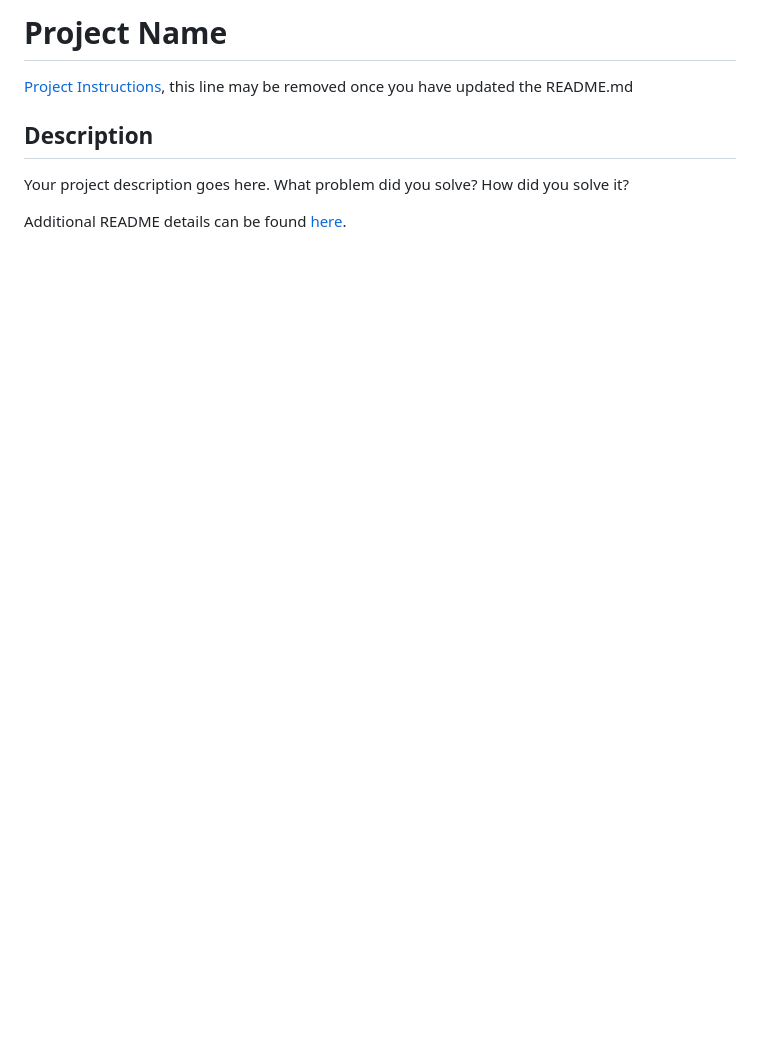
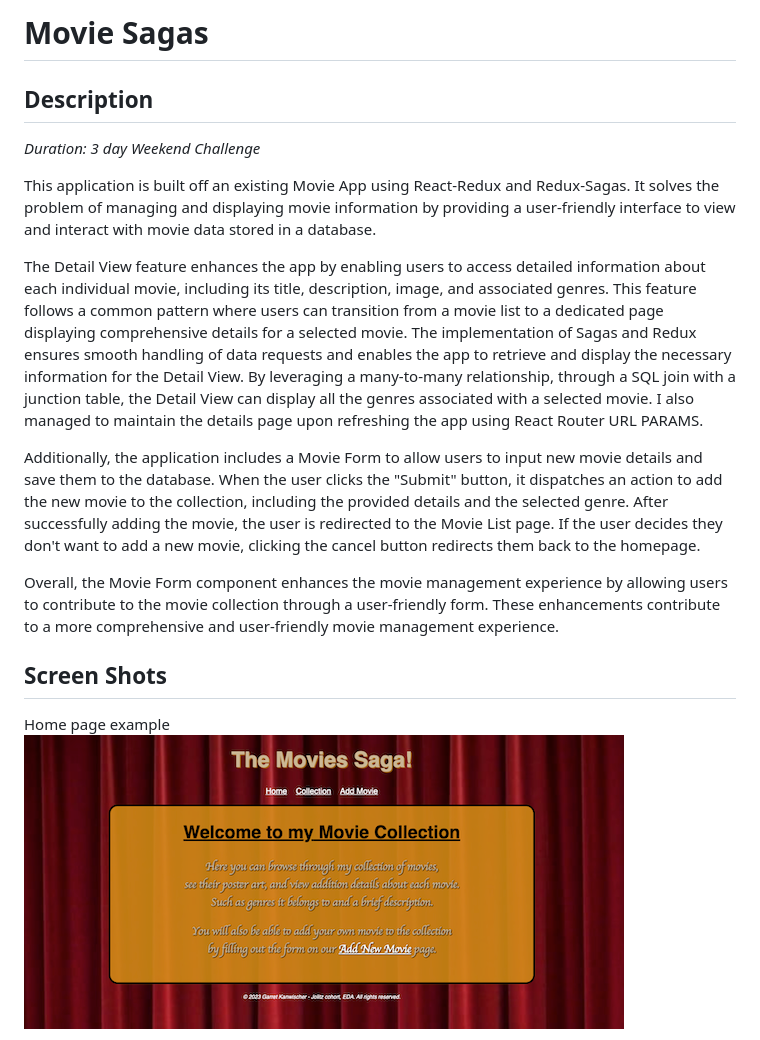
Before and after one commit to GKanwischer/Movie_sagas, a Markdown page: README.md, the part around the change printed below. Rendered like a GitHub page; pictures changed too: public/images/movie_home.png (added); blank space fills up the shorter version.

```diff
--- a/README.md
+++ b/README.md
@@ -1,9 +1,21 @@
-# Project Name
-
-[Project Instructions](./INSTRUCTIONS.md), this line may be removed once you have updated the README.md
+# Movie Sagas
 
 ## Description
 
-Your project description goes here. What problem did you solve? How did you solve it?
+_Duration: 3 day Weekend Challenge_
 
-Additional README details can be found [here](https://github.com/PrimeAcademy/readme-template/blob/master/README.md).
+This application is built off an existing Movie App using React-Redux and Redux-Sagas. It solves the problem of managing and displaying movie information by providing a user-friendly interface to view and interact with movie data stored in a database.
+
+The Detail View feature enhances the app by enabling users to access detailed information about each individual movie, including its title, description, image, and associated genres. This feature follows a common pattern where users can transition from a movie list to a dedicated page displaying comprehensive details for a selected movie. The implementation of Sagas and Redux ensures smooth handling of data requests and enables the app to retrieve and display the necessary information for the Detail View. By leveraging a many-to-many relationship, through a SQL join with a junction table, the Detail View can display all the genres associated with a selected movie. I also managed to maintain the details page upon refreshing the app using React Router URL PARAMS.
+
+Additionally, the application includes a Movie Form to allow users to input new movie details and save them to the database. When the user clicks the "Submit" button, it dispatches an action to add the new movie to the collection, including the provided details and the selected genre. After successfully adding the movie, the user is redirected to the Movie List page. If the user decides they don't want to add a new movie, clicking the cancel button redirects them back to the homepage.
+
+Overall, the Movie Form component enhances the movie management experience by allowing users to contribute to the movie collection through a user-friendly form. These enhancements contribute to a more comprehensive and user-friendly movie management experience.
+
+
+## Screen Shots
+
+Home page example
+![example of the home page for my movie collection](public/images/movie_home.png)
+
+
```
Also changed, not shown: other parts of README.md (+34 -0 lines), public/images/add_movie.png (added), public/images/movie_details.png (added), public/images/movie_list.png (added).
